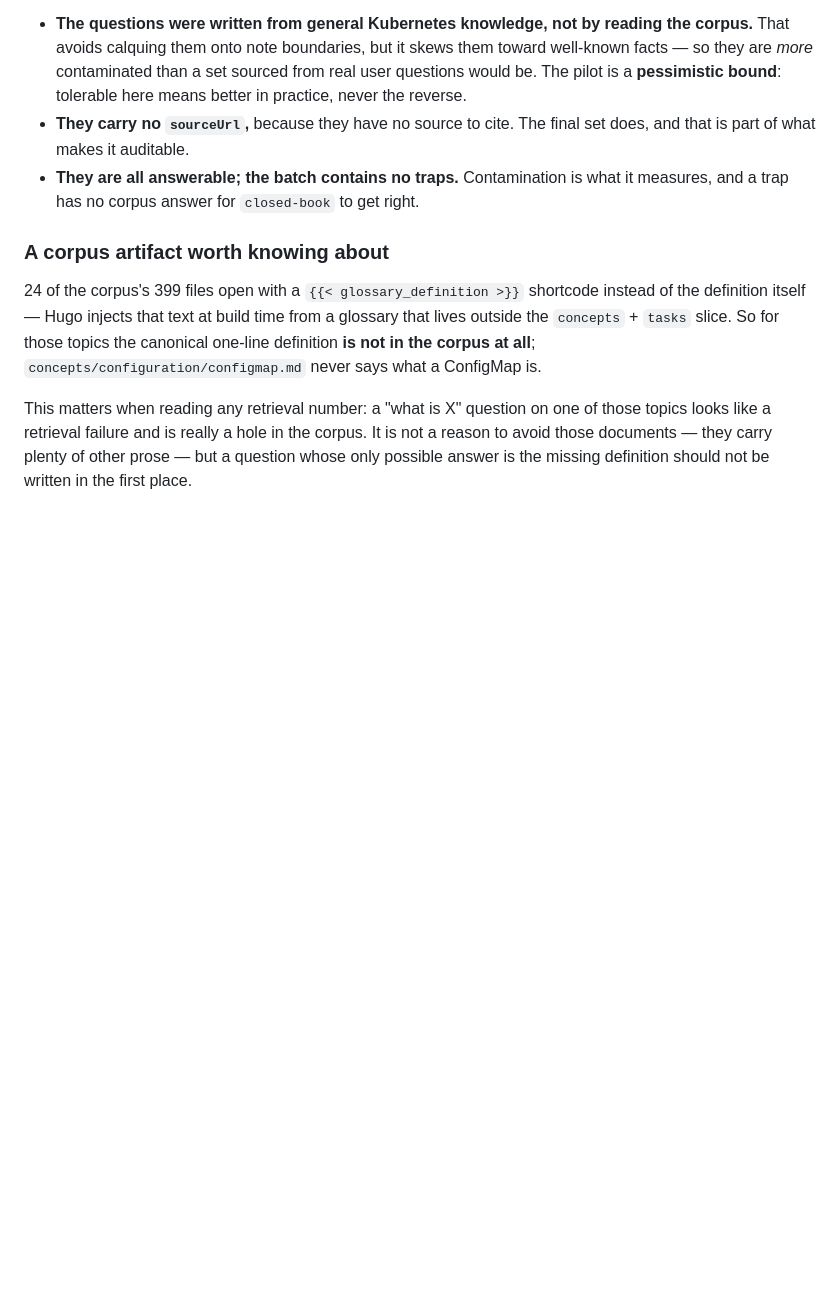
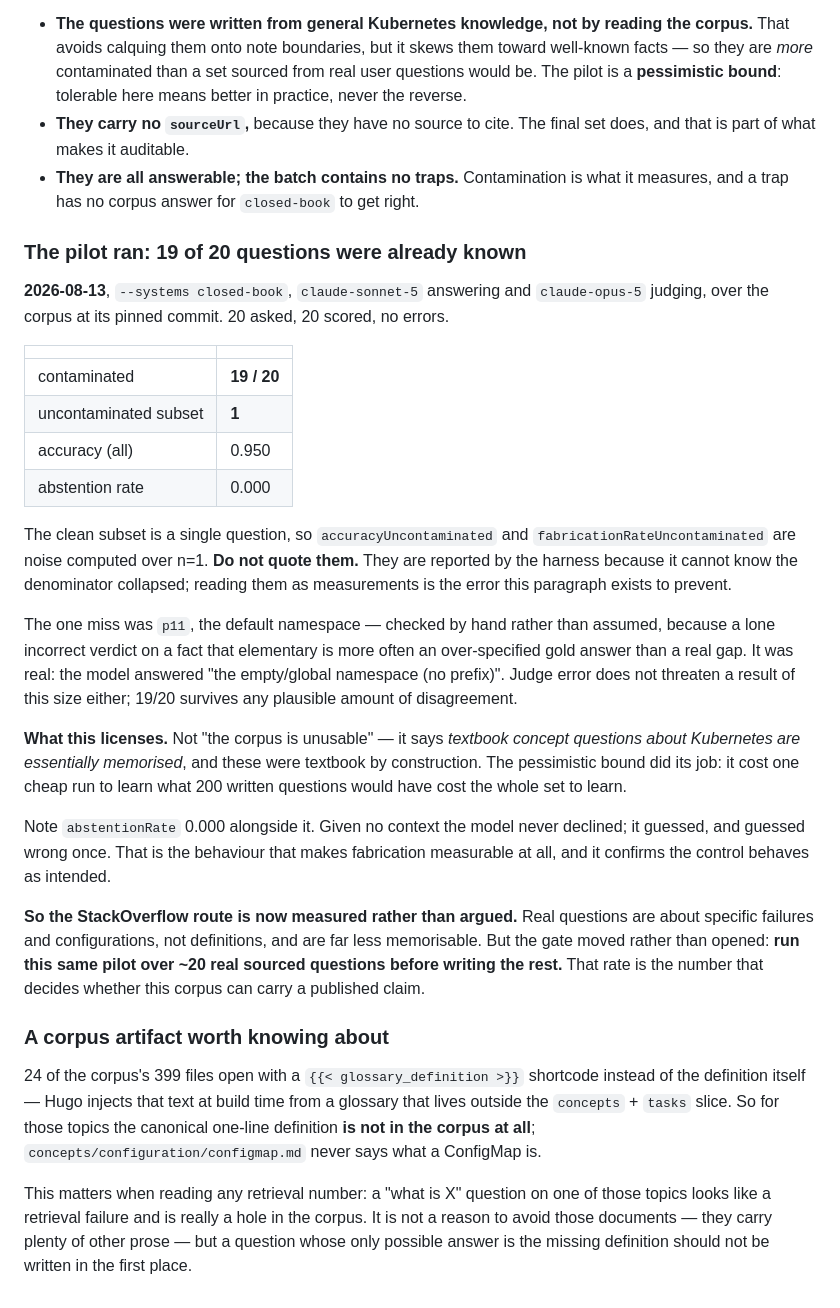
Before and after one commit to n1x-technologies/n1x-cortex, a Markdown page: bench/README.md, the part around the change. Rendered like a GitHub page; blank space fills up the shorter version.

Commit message:
docs(bench): record the contamination pilot's result — 19 of 20 already known (#133)
The pilot ran on 2026-08-13 (closed-book, claude-sonnet-5 answering,
claude-opus-5 judging, corpus at its pinned commit): 20 asked, 20 scored, no
errors, and the control answered 19 of them correctly with no context at all.

The clean subset is therefore n=1, which makes accuracyUncontaminated and
fabricationRateUncontaminated noise rather than measurements. The harness
reports them anyway because it cannot know the denominator collapsed, so the
README says plainly not to quote them — the number being unusable is exactly
the kind of thing that gets quoted later by someone who only sees the table.

The single miss was checked by hand rather than assumed: a lone incorrect
verdict on a fact as elementary as the default namespace is more often an
over-specified gold answer than a real gap. It was real — the model answered
'the empty/global namespace (no prefix)'.

This retires the textbook-question strategy rather than the corpus. The
questions were written from general knowledge and were textbook by
construction, which the draft flagged in advance as a pessimistic bound; the
bound did its job for the price of one cheap run. It also turns the
StackOverflow sourcing decision from an argument into a measurement, while
moving the gate rather than opening it: the same pilot has to run over ~20 real
sourced questions before the rest get written.

Both root READMEs carried 'its question set is not written yet', which was
true and is now incomplete — a reader would not learn that one strategy has
already been measured and discarded, and would start writing the other 180.

```diff
--- a/bench/README.md
+++ b/bench/README.md
@@ -555,6 +555,47 @@ Three things about this batch that any number drawn from it has to carry:
 - **They are all answerable; the batch contains no traps.** Contamination is what
   it measures, and a trap has no corpus answer for `closed-book` to get right.
 
+### The pilot ran: 19 of 20 questions were already known
+
+**2026-08-13**, `--systems closed-book`, `claude-sonnet-5` answering and
+`claude-opus-5` judging, over the corpus at its pinned commit. 20 asked, 20
+scored, no errors.
+
+| | |
+|---|---|
+| contaminated | **19 / 20** |
+| uncontaminated subset | **1** |
+| accuracy (all) | 0.950 |
+| abstention rate | 0.000 |
+
+The clean subset is a single question, so `accuracyUncontaminated` and
+`fabricationRateUncontaminated` are noise computed over n=1. **Do not quote
+them.** They are reported by the harness because it cannot know the denominator
+collapsed; reading them as measurements is the error this paragraph exists to
+prevent.
+
+The one miss was `p11`, the default namespace — checked by hand rather than
+assumed, because a lone incorrect verdict on a fact that elementary is more
+often an over-specified gold answer than a real gap. It was real: the model
+answered "the empty/global namespace (no prefix)". Judge error does not
+threaten a result of this size either; 19/20 survives any plausible amount of
+disagreement.
+
+**What this licenses.** Not "the corpus is unusable" — it says *textbook
+concept questions about Kubernetes are essentially memorised*, and these were
+textbook by construction. The pessimistic bound did its job: it cost one cheap
+run to learn what 200 written questions would have cost the whole set to learn.
+
+Note `abstentionRate` 0.000 alongside it. Given no context the model never
+declined; it guessed, and guessed wrong once. That is the behaviour that makes
+fabrication measurable at all, and it confirms the control behaves as intended.
+
+**So the StackOverflow route is now measured rather than argued.** Real
+questions are about specific failures and configurations, not definitions, and
+are far less memorisable. But the gate moved rather than opened: **run this same
+pilot over ~20 real sourced questions before writing the rest.** That rate is
+the number that decides whether this corpus can carry a published claim.
+
 ### A corpus artifact worth knowing about
 
 24 of the corpus's 399 files open with a `{{< glossary_definition >}}` shortcode
```
Also changed, not shown: README.es.md (+1 -1 lines), README.md (+1 -1 lines).
